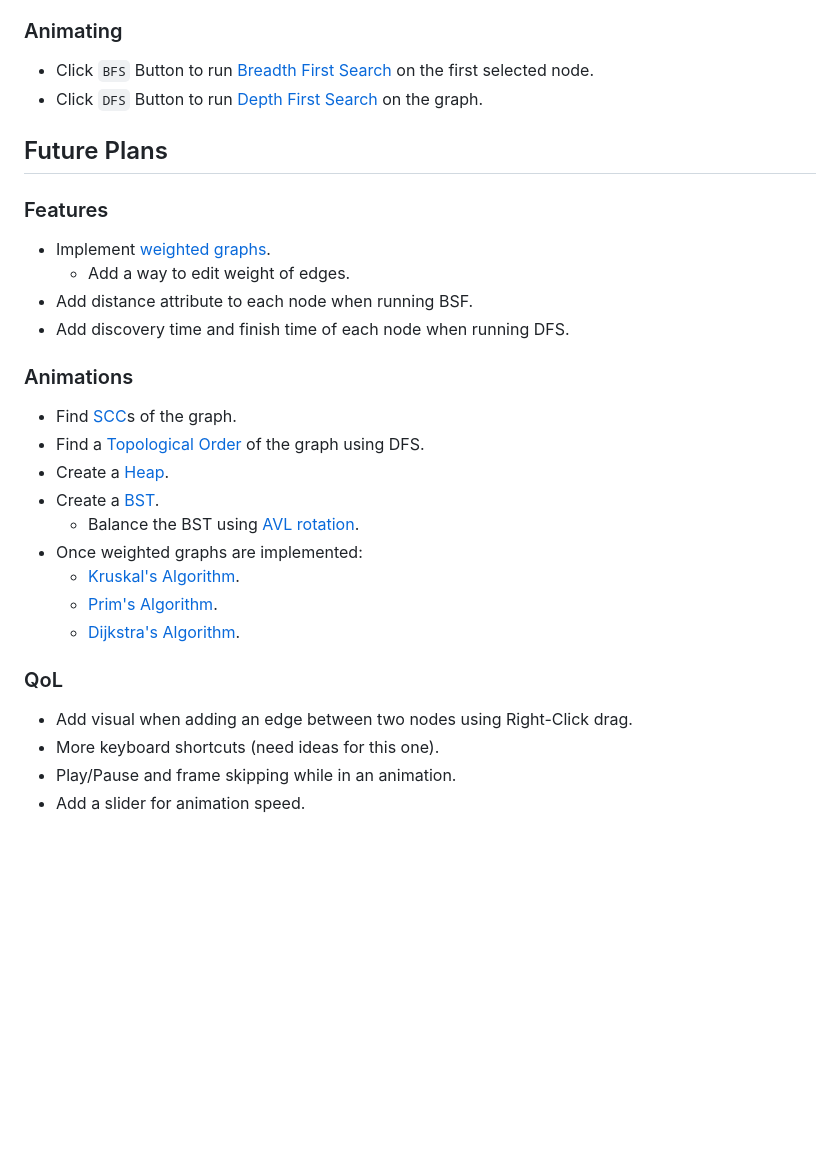
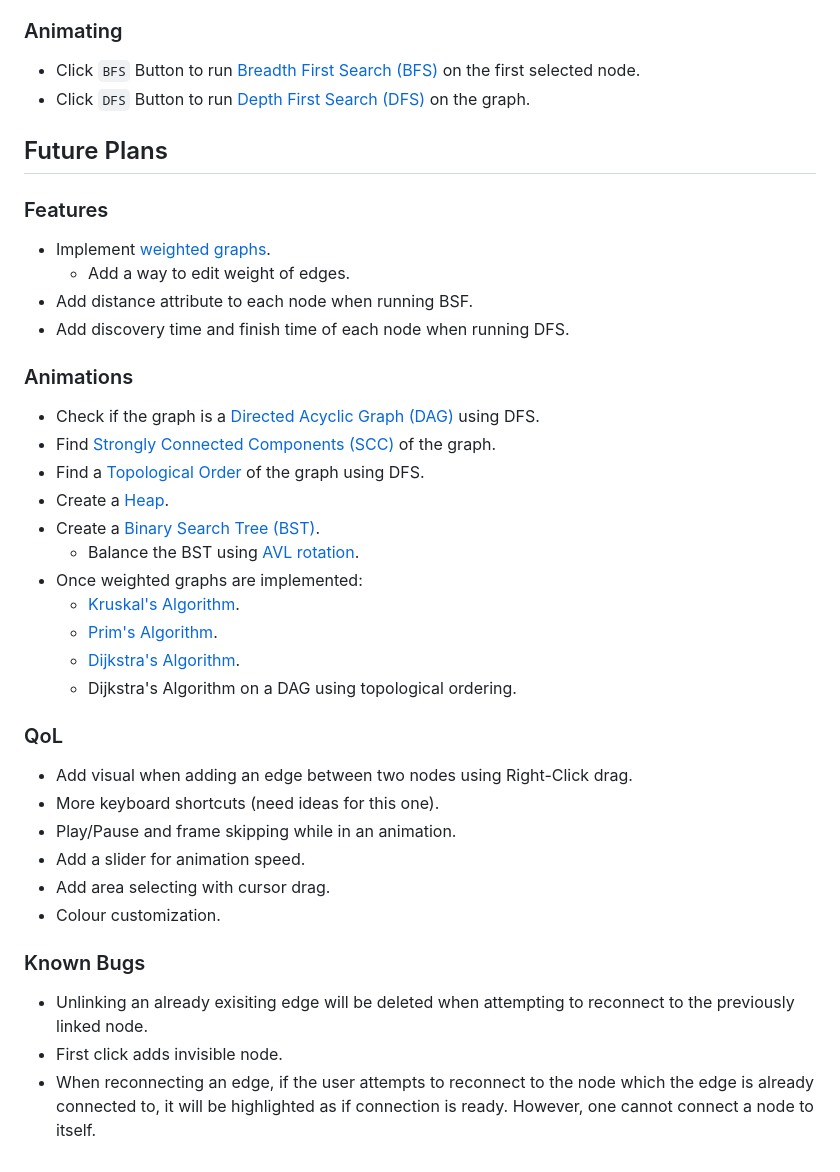
Before and after one commit to TomasOrdonezG/Graph-Visualizer, a Markdown page: README.md, the part around the change. GitHub-like rendering; blank space fills up the shorter version.

Commit message:
Update QoL section. Add known bugs. Formatting

```diff
--- a/README.md
+++ b/README.md
@@ -34,8 +34,8 @@ Place cursor near the left side of the screen to open the sidebar.
 
 ### Animating
 
--   Click `BFS` Button to run [Breadth First Search](https://en.wikipedia.org/wiki/Breadth-first_search) on the first selected node.
--   Click `DFS` Button to run [Depth First Search](https://en.wikipedia.org/wiki/Depth-first_search) on the graph.
+-   Click `BFS` Button to run [Breadth First Search (BFS)](https://en.wikipedia.org/wiki/Breadth-first_search) on the first selected node.
+-   Click `DFS` Button to run [Depth First Search (DFS)](https://en.wikipedia.org/wiki/Depth-first_search) on the graph.
 
 ## Future Plans
 
@@ -48,15 +48,17 @@ Place cursor near the left side of the screen to open the sidebar.
 
 ### Animations
 
--   Find [SCC](https://en.wikipedia.org/wiki/Strongly_connected_component)s of the graph.
+-   Check if the graph is a [Directed Acyclic Graph (DAG)](https://en.wikipedia.org/wiki/Directed_acyclic_graph) using DFS.
+-   Find [Strongly Connected Components (SCC)](https://en.wikipedia.org/wiki/Strongly_connected_component) of the graph.
 -   Find a [Topological Order](https://en.wikipedia.org/wiki/Topological_sorting) of the graph using DFS.
 -   Create a [Heap](<https://en.wikipedia.org/wiki/Heap_(data_structure)>).
--   Create a [BST](https://en.wikipedia.org/wiki/Binary_search_tree).
+-   Create a [Binary Search Tree (BST)](https://en.wikipedia.org/wiki/Binary_search_tree).
     -   Balance the BST using [AVL rotation](https://en.wikipedia.org/wiki/AVL_tree#Rebalancing).
 -   Once weighted graphs are implemented:
     -   [Kruskal's Algorithm](https://en.wikipedia.org/wiki/Kruskal%27s_algorithm).
     -   [Prim's Algorithm](https://en.wikipedia.org/wiki/Prim's_algorithm).
     -   [Dijkstra's Algorithm](https://en.wikipedia.org/wiki/Dijkstra%27s_algorithm).
+    -   Dijkstra's Algorithm on a DAG using topological ordering.
 
 ### QoL
 
@@ -64,3 +66,11 @@ Place cursor near the left side of the screen to open the sidebar.
 -   More keyboard shortcuts (need ideas for this one).
 -   Play/Pause and frame skipping while in an animation.
 -   Add a slider for animation speed.
+-   Add area selecting with cursor drag.
+-   Colour customization.
+
+### Known Bugs
+
+-   Unlinking an already exisiting edge will be deleted when attempting to reconnect to the previously linked node.
+-   First click adds invisible node.
+-   When reconnecting an edge, if the user attempts to reconnect to the node which the edge is already connected to, it will be highlighted as if connection is ready. However, one cannot connect a node to itself.
```
